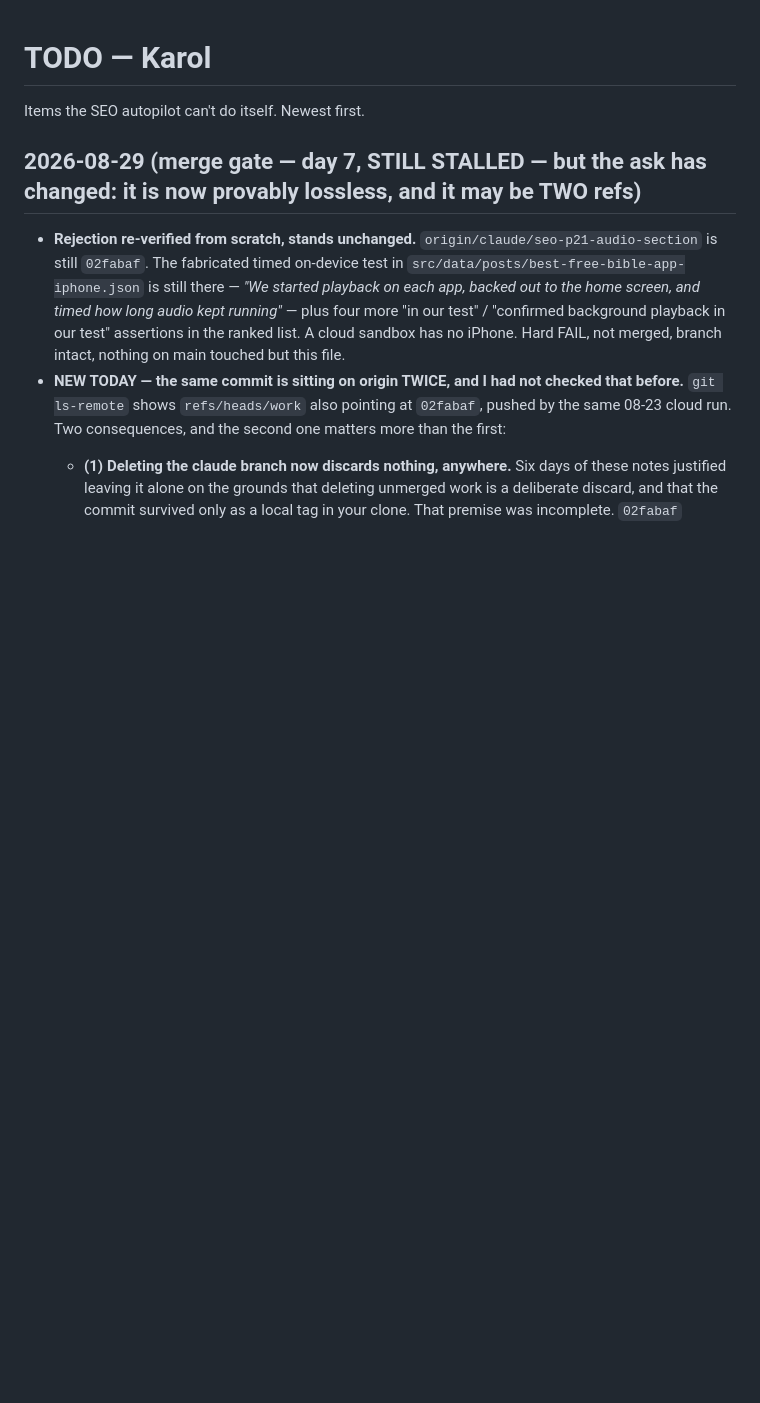
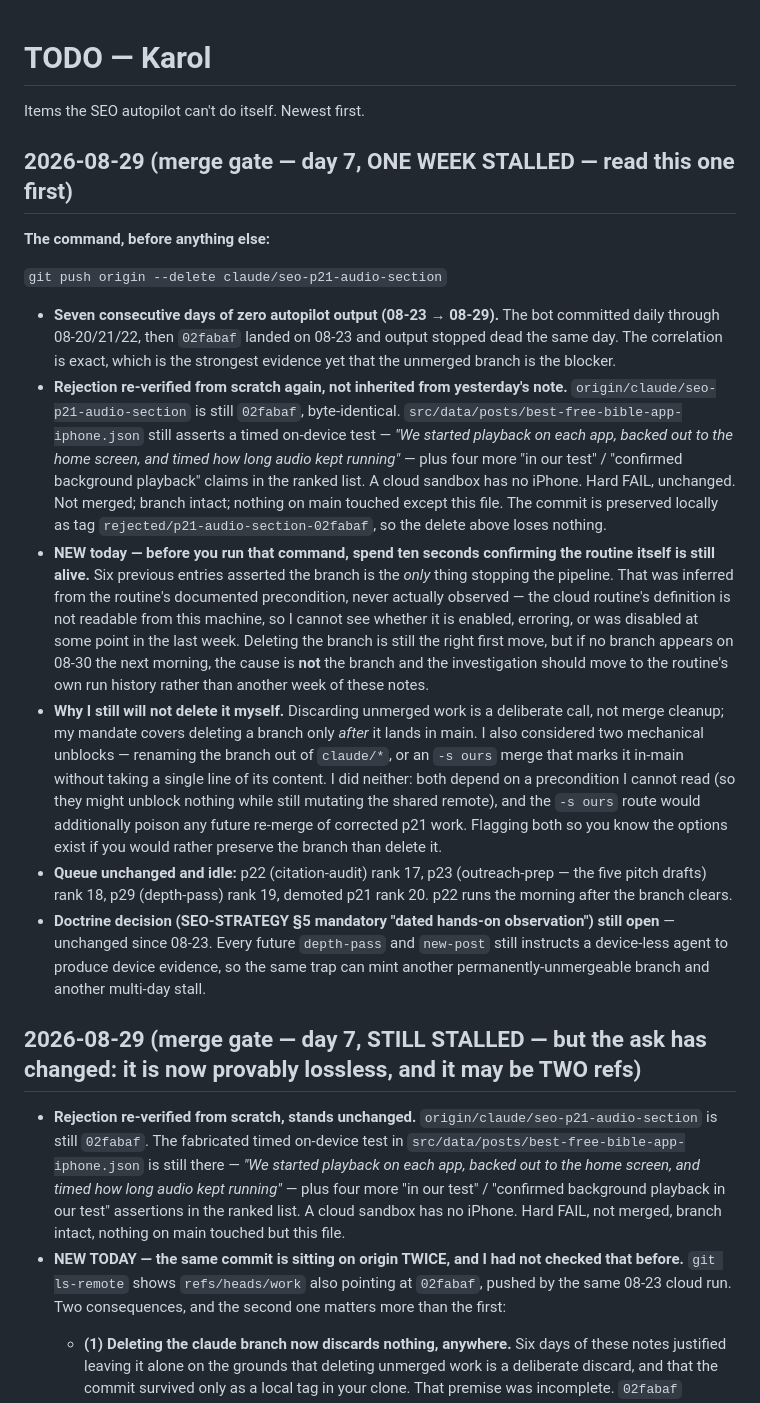
Before and after one commit to SlohGPT/faithwall-website, a Markdown page: TODO-KAROL.md, the part around the change. Rendered like a GitHub page; blank space fills up the shorter version.

Commit message:
todo: merge gate day 7 — one week stalled; branch still 02fabaf, plus check the routine is alive
Co-Authored-By: Claude Opus 5 (1M context) <noreply@anthropic.com>

```diff
--- a/TODO-KAROL.md
+++ b/TODO-KAROL.md
@@ -1,6 +1,19 @@
 # TODO — Karol
 
 Items the SEO autopilot can't do itself. Newest first.
+
+## 2026-08-29 (merge gate — day 7, ONE WEEK STALLED — read this one first)
+
+**The command, before anything else:**
+
+`git push origin --delete claude/seo-p21-audio-section`
+
+- **Seven consecutive days of zero autopilot output (08-23 → 08-29).** The bot committed daily through 08-20/21/22, then `02fabaf` landed on 08-23 and output stopped dead the same day. The correlation is exact, which is the strongest evidence yet that the unmerged branch is the blocker.
+- **Rejection re-verified from scratch again, not inherited from yesterday's note.** `origin/claude/seo-p21-audio-section` is still `02fabaf`, byte-identical. `src/data/posts/best-free-bible-app-iphone.json` still asserts a timed on-device test — *"We started playback on each app, backed out to the home screen, and timed how long audio kept running"* — plus four more "in our test" / "confirmed background playback" claims in the ranked list. A cloud sandbox has no iPhone. Hard FAIL, unchanged. Not merged; branch intact; nothing on main touched except this file. The commit is preserved locally as tag `rejected/p21-audio-section-02fabaf`, so the delete above loses nothing.
+- **NEW today — before you run that command, spend ten seconds confirming the routine itself is still alive.** Six previous entries asserted the branch is the *only* thing stopping the pipeline. That was inferred from the routine's documented precondition, never actually observed — the cloud routine's definition is not readable from this machine, so I cannot see whether it is enabled, erroring, or was disabled at some point in the last week. Deleting the branch is still the right first move, but if no branch appears on 08-30 the next morning, the cause is **not** the branch and the investigation should move to the routine's own run history rather than another week of these notes.
+- **Why I still will not delete it myself.** Discarding unmerged work is a deliberate call, not merge cleanup; my mandate covers deleting a branch only *after* it lands in main. I also considered two mechanical unblocks — renaming the branch out of `claude/*`, or an `-s ours` merge that marks it in-main without taking a single line of its content. I did neither: both depend on a precondition I cannot read (so they might unblock nothing while still mutating the shared remote), and the `-s ours` route would additionally poison any future re-merge of corrected p21 work. Flagging both so you know the options exist if you would rather preserve the branch than delete it.
+- **Queue unchanged and idle:** p22 (citation-audit) rank 17, p23 (outreach-prep — the five pitch drafts) rank 18, p29 (depth-pass) rank 19, demoted p21 rank 20. p22 runs the morning after the branch clears.
+- **Doctrine decision (SEO-STRATEGY §5 mandatory "dated hands-on observation") still open** — unchanged since 08-23. Every future `depth-pass` and `new-post` still instructs a device-less agent to produce device evidence, so the same trap can mint another permanently-unmergeable branch and another multi-day stall.
 
 ## 2026-08-29 (merge gate — day 7, STILL STALLED — but the ask has changed: it is now provably lossless, and it may be TWO refs)
 
```
